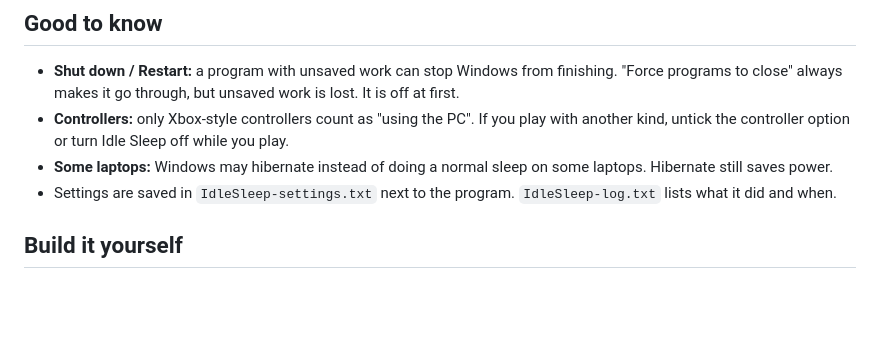
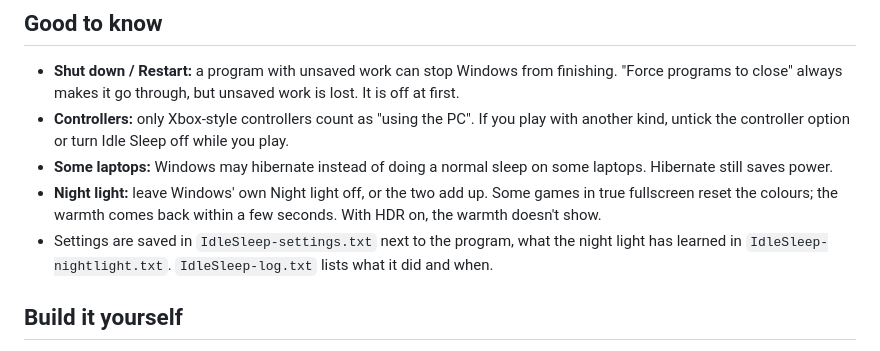
Before and after one commit to Stealthzi/idle-sleep, a Markdown page: README.md, the part around one of its changes. GitHub-like rendering; blank space fills up the shorter version.

```diff
--- a/README.md
+++ b/README.md
@@ -43,7 +53,10 @@ Click **More info** then **Run anyway**. The full source code is in this repo if
 - **Controllers:** only Xbox-style controllers count as "using the PC". If you play with another kind, untick the
   controller option or turn Idle Sleep off while you play.
 - **Some laptops:** Windows may hibernate instead of doing a normal sleep on some laptops. Hibernate still saves power.
-- Settings are saved in `IdleSleep-settings.txt` next to the program. `IdleSleep-log.txt` lists what it did and when.
+- **Night light:** leave Windows' own Night light off, or the two add up. Some games in true fullscreen reset the
+  colours; the warmth comes back within a few seconds. With HDR on, the warmth doesn't show.
+- Settings are saved in `IdleSleep-settings.txt` next to the program, what the night light has learned in
+  `IdleSleep-nightlight.txt`. `IdleSleep-log.txt` lists what it did and when.
 
 ## Build it yourself
 
```
Also changed, not shown: other parts of README.md (+12 -2 lines), screenshots/1-main-window.png, screenshots/2-turned-on.png, screenshots/3-random-time.png, 6 other files.
